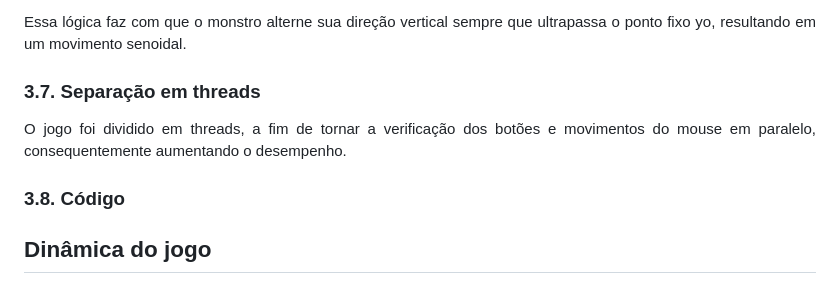
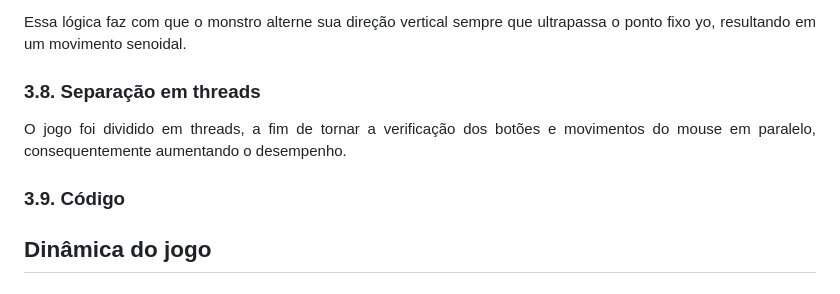
Before and after one commit to ZeDaManga01/Crux-Sit, a Markdown page: README.md, the part around one of its changes. Drawn GitHub-style.

```diff
--- a/README.md
+++ b/README.md
@@ -159,7 +162,7 @@ O problema a ser desenvolvido no Kit FPGA DE1-SoC deve atender às seguintes res
 
 
   <div id="code" align="justify">
-  <h3> 3.7. Separação em threads </h3>
+  <h3> 3.8. Separação em threads </h3>
 
   O jogo foi dividido em threads, a fim de tornar a verificação dos botões e movimentos do mouse em paralelo, consequentemente aumentando o desempenho.
 
@@ -167,7 +170,7 @@ O problema a ser desenvolvido no Kit FPGA DE1-SoC deve atender às seguintes res
 
 
   <div id="code" align="justify">
-  <h3> 3.8. Código </h3>
+  <h3> 3.9. Código </h3>
 
 
 
```
Also changed, not shown: other parts of README.md (+45 -42 lines).
